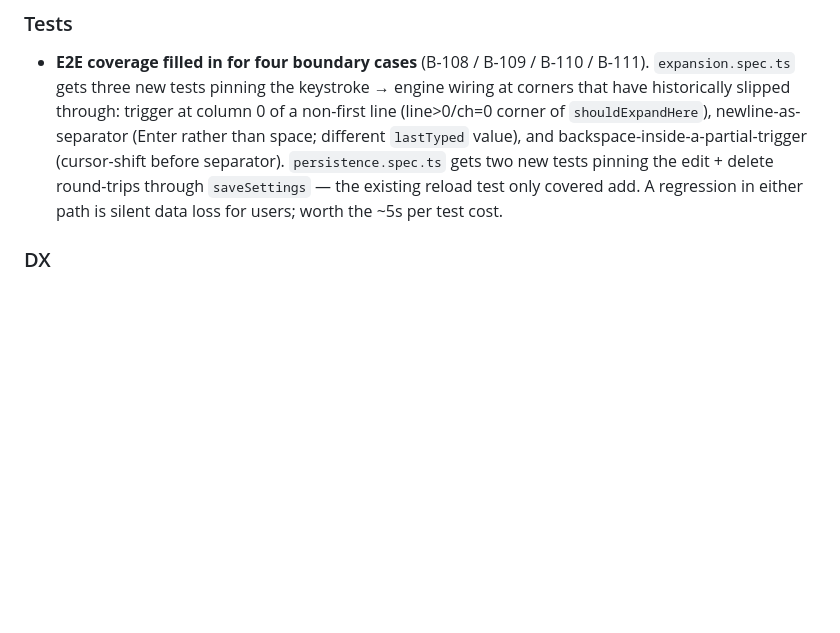
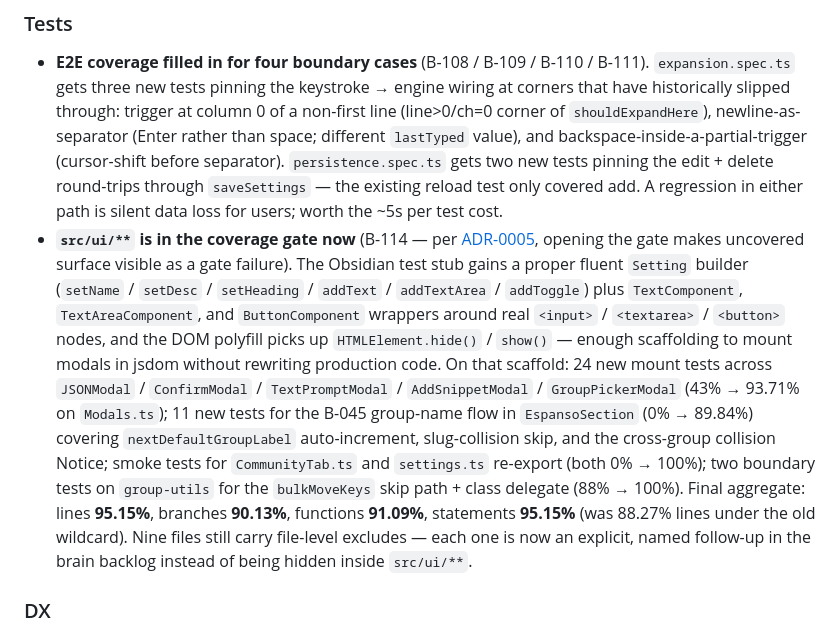
Before and after one commit to Dimagious/snipsidian, a Markdown page: CHANGELOG.md, the part around the change. GitHub-like rendering; blank space fills up the shorter version.

Commit message:
docs(changelog): add 1.1.7 PR #50 Tests entry for B-114
Co-Authored-By: Claude Opus 4.7 (1M context) <noreply@anthropic.com>

```diff
--- a/CHANGELOG.md
+++ b/CHANGELOG.md
@@ -33,6 +33,7 @@ and this project adheres to [Semantic Versioning](https://semver.org/spec/v2.0.0
 ### Tests
 
 - **E2E coverage filled in for four boundary cases** (B-108 / B-109 / B-110 / B-111). `expansion.spec.ts` gets three new tests pinning the keystroke → engine wiring at corners that have historically slipped through: trigger at column 0 of a non-first line (line>0/ch=0 corner of `shouldExpandHere`), newline-as-separator (Enter rather than space; different `lastTyped` value), and backspace-inside-a-partial-trigger (cursor-shift before separator). `persistence.spec.ts` gets two new tests pinning the edit + delete round-trips through `saveSettings` — the existing reload test only covered add. A regression in either path is silent data loss for users; worth the ~5s per test cost.
+- **`src/ui/**` is in the coverage gate now** (B-114 — per [ADR-0005](.claude/brain/decisions/0005-test-philosophy.md), opening the gate makes uncovered surface visible as a gate failure). The Obsidian test stub gains a proper fluent `Setting` builder (`setName` / `setDesc` / `setHeading` / `addText` / `addTextArea` / `addToggle`) plus `TextComponent`, `TextAreaComponent`, and `ButtonComponent` wrappers around real `<input>` / `<textarea>` / `<button>` nodes, and the DOM polyfill picks up `HTMLElement.hide()` / `show()` — enough scaffolding to mount modals in jsdom without rewriting production code. On that scaffold: 24 new mount tests across `JSONModal` / `ConfirmModal` / `TextPromptModal` / `AddSnippetModal` / `GroupPickerModal` (43% → 93.71% on `Modals.ts`); 11 new tests for the B-045 group-name flow in `EspansoSection` (0% → 89.84%) covering `nextDefaultGroupLabel` auto-increment, slug-collision skip, and the cross-group collision Notice; smoke tests for `CommunityTab.ts` and `settings.ts` re-export (both 0% → 100%); two boundary tests on `group-utils` for the `bulkMoveKeys` skip path + class delegate (88% → 100%). Final aggregate: lines **95.15%**, branches **90.13%**, functions **91.09%**, statements **95.15%** (was 88.27% lines under the old wildcard). Nine files still carry file-level excludes — each one is now an explicit, named follow-up in the brain backlog instead of being hidden inside `src/ui/**`.
 
 ### DX
 
```
